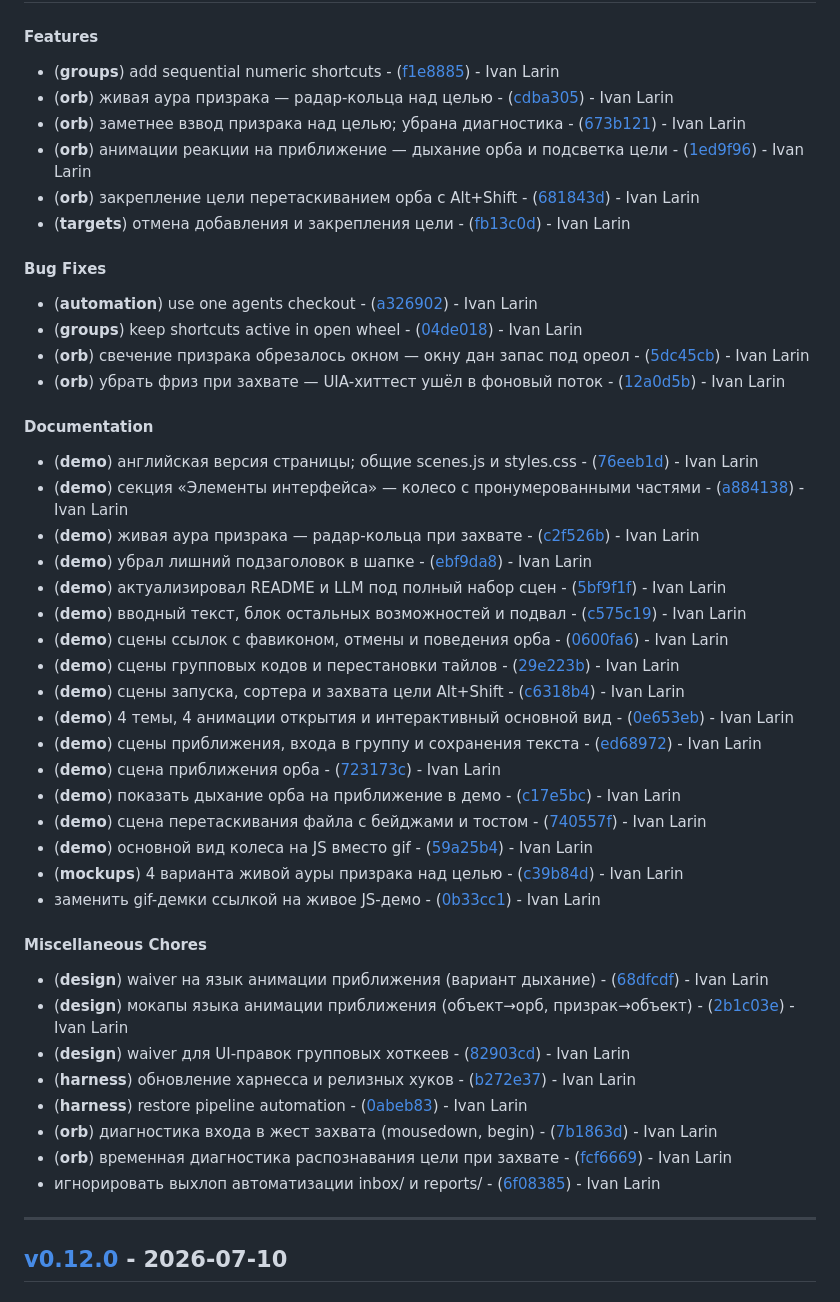
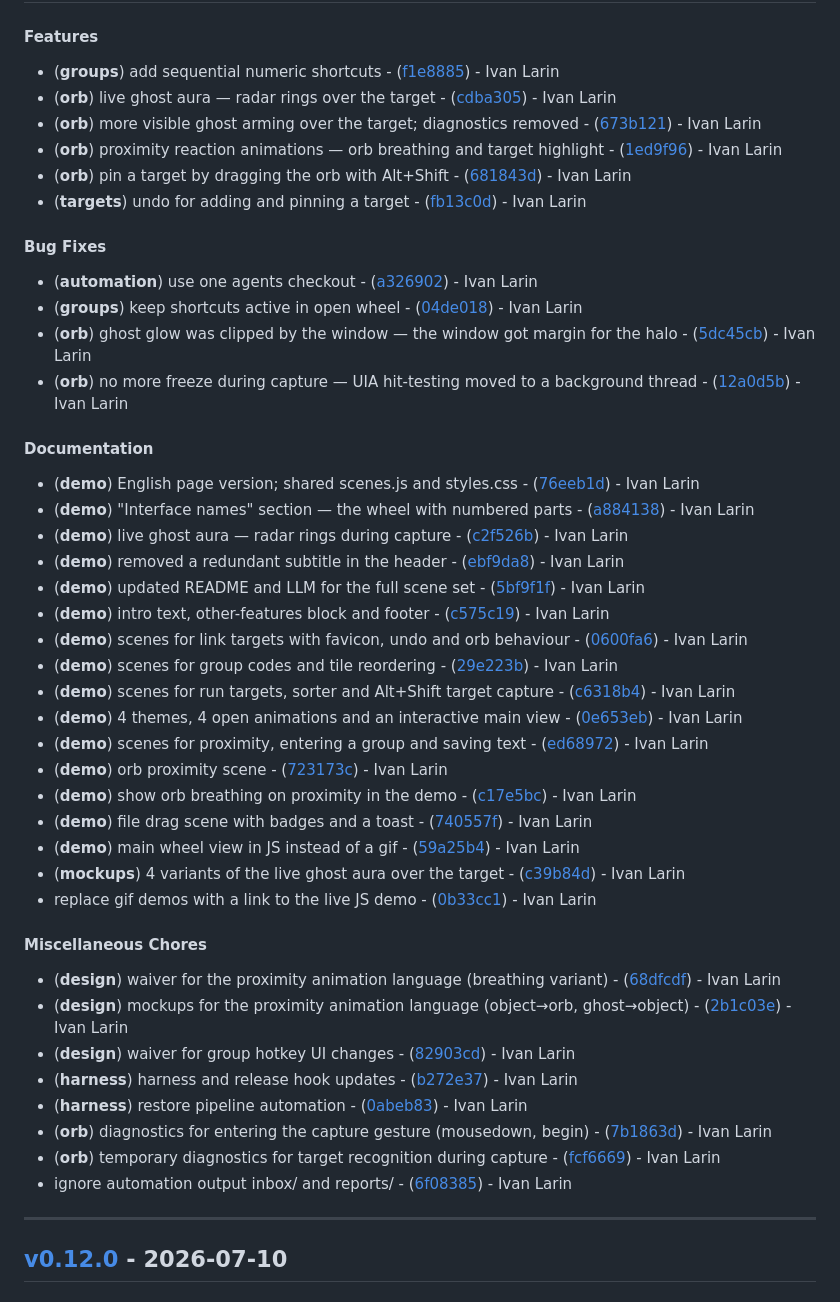
Before and after one commit to IvanLarinDev/dropwheel, a Markdown page: CHANGELOG.md, the part around the change. Drawn GitHub-style.

Commit message:
docs: перевёл раздел 0.13.0 в CHANGELOG на английский

```diff
--- a/CHANGELOG.md
+++ b/CHANGELOG.md
@@ -4,43 +4,43 @@
 ## [v0.13.0](https://github.com/IvanLarinDev/dropwheel/compare/0abeb83284e46c7e8b6993ace622d0b92123279e..v0.13.0) - 2026-07-10
 #### Features
 - (**groups**) add sequential numeric shortcuts - ([f1e8885](https://github.com/IvanLarinDev/dropwheel/commit/f1e8885801dfae9fbef08be001c1ff40dbaa179c)) - Ivan Larin
-- (**orb**) живая аура призрака — радар-кольца над целью - ([cdba305](https://github.com/IvanLarinDev/dropwheel/commit/cdba305c0ef45376649f2987bda50e11ffb99cb9)) - Ivan Larin
-- (**orb**) заметнее взвод призрака над целью; убрана диагностика - ([673b121](https://github.com/IvanLarinDev/dropwheel/commit/673b1214b27a9e998da606c5f3a6853eef521236)) - Ivan Larin
-- (**orb**) анимации реакции на приближение — дыхание орба и подсветка цели - ([1ed9f96](https://github.com/IvanLarinDev/dropwheel/commit/1ed9f967d63d4471953f351a96eb91860bb6f37f)) - Ivan Larin
-- (**orb**) закрепление цели перетаскиванием орба с Alt+Shift - ([681843d](https://github.com/IvanLarinDev/dropwheel/commit/681843d1319f19aa4ad1480bc6f4d3de96e860f0)) - Ivan Larin
-- (**targets**) отмена добавления и закрепления цели - ([fb13c0d](https://github.com/IvanLarinDev/dropwheel/commit/fb13c0dbf213a393413e5fa393201b88dd4ec39c)) - Ivan Larin
+- (**orb**) live ghost aura — radar rings over the target - ([cdba305](https://github.com/IvanLarinDev/dropwheel/commit/cdba305c0ef45376649f2987bda50e11ffb99cb9)) - Ivan Larin
+- (**orb**) more visible ghost arming over the target; diagnostics removed - ([673b121](https://github.com/IvanLarinDev/dropwheel/commit/673b1214b27a9e998da606c5f3a6853eef521236)) - Ivan Larin
+- (**orb**) proximity reaction animations — orb breathing and target highlight - ([1ed9f96](https://github.com/IvanLarinDev/dropwheel/commit/1ed9f967d63d4471953f351a96eb91860bb6f37f)) - Ivan Larin
+- (**orb**) pin a target by dragging the orb with Alt+Shift - ([681843d](https://github.com/IvanLarinDev/dropwheel/commit/681843d1319f19aa4ad1480bc6f4d3de96e860f0)) - Ivan Larin
+- (**targets**) undo for adding and pinning a target - ([fb13c0d](https://github.com/IvanLarinDev/dropwheel/commit/fb13c0dbf213a393413e5fa393201b88dd4ec39c)) - Ivan Larin
 #### Bug Fixes
 - (**automation**) use one agents checkout - ([a326902](https://github.com/IvanLarinDev/dropwheel/commit/a326902517c4f163d3a150f84f6d00bd5c2044b4)) - Ivan Larin
 - (**groups**) keep shortcuts active in open wheel - ([04de018](https://github.com/IvanLarinDev/dropwheel/commit/04de01833b7388ed7d6bf675d7f878ec8e08be68)) - Ivan Larin
-- (**orb**) свечение призрака обрезалось окном — окну дан запас под ореол - ([5dc45cb](https://github.com/IvanLarinDev/dropwheel/commit/5dc45cb6c89206892098926866fe2c23ae6699c0)) - Ivan Larin
-- (**orb**) убрать фриз при захвате — UIA-хиттест ушёл в фоновый поток - ([12a0d5b](https://github.com/IvanLarinDev/dropwheel/commit/12a0d5bd79eb7300eae1e5ee359d5a7b00ef276f)) - Ivan Larin
+- (**orb**) ghost glow was clipped by the window — the window got margin for the halo - ([5dc45cb](https://github.com/IvanLarinDev/dropwheel/commit/5dc45cb6c89206892098926866fe2c23ae6699c0)) - Ivan Larin
+- (**orb**) no more freeze during capture — UIA hit-testing moved to a background thread - ([12a0d5b](https://github.com/IvanLarinDev/dropwheel/commit/12a0d5bd79eb7300eae1e5ee359d5a7b00ef276f)) - Ivan Larin
 #### Documentation
-- (**demo**) английская версия страницы; общие scenes.js и styles.css - ([76eeb1d](https://github.com/IvanLarinDev/dropwheel/commit/76eeb1d50952105ed3e724be42c8062884688845)) - Ivan Larin
-- (**demo**) секция «Элементы интерфейса» — колесо с пронумерованными частями - ([a884138](https://github.com/IvanLarinDev/dropwheel/commit/a884138029cd9a820ea53f77c6bb969570d4e525)) - Ivan Larin
-- (**demo**) живая аура призрака — радар-кольца при захвате - ([c2f526b](https://github.com/IvanLarinDev/dropwheel/commit/c2f526bf312d5b54fd141ccdb6ff99a28ec6482d)) - Ivan Larin
-- (**demo**) убрал лишний подзаголовок в шапке - ([ebf9da8](https://github.com/IvanLarinDev/dropwheel/commit/ebf9da8ddfd4f6c802b61f6075a3c48fff7487e5)) - Ivan Larin
-- (**demo**) актуализировал README и LLM под полный набор сцен - ([5bf9f1f](https://github.com/IvanLarinDev/dropwheel/commit/5bf9f1f65495b6a13407b33e7de392d367599c9e)) - Ivan Larin
-- (**demo**) вводный текст, блок остальных возможностей и подвал - ([c575c19](https://github.com/IvanLarinDev/dropwheel/commit/c575c19813aa735755e9bcd17b68791a491709b9)) - Ivan Larin
-- (**demo**) сцены ссылок с фавиконом, отмены и поведения орба - ([0600fa6](https://github.com/IvanLarinDev/dropwheel/commit/0600fa6bdbce1d1526f3fda99a0a66a4460facff)) - Ivan Larin
-- (**demo**) сцены групповых кодов и перестановки тайлов - ([29e223b](https://github.com/IvanLarinDev/dropwheel/commit/29e223b15468e3a8f4afd5465a1d891df129b551)) - Ivan Larin
-- (**demo**) сцены запуска, сортера и захвата цели Alt+Shift - ([c6318b4](https://github.com/IvanLarinDev/dropwheel/commit/c6318b432dad39728805a9bba8422a25ea9cb6fb)) - Ivan Larin
-- (**demo**) 4 темы, 4 анимации открытия и интерактивный основной вид - ([0e653eb](https://github.com/IvanLarinDev/dropwheel/commit/0e653eb624ddf5562134b4cf225e21a58abbf65a)) - Ivan Larin
-- (**demo**) сцены приближения, входа в группу и сохранения текста - ([ed68972](https://github.com/IvanLarinDev/dropwheel/commit/ed68972e6a0b9ae637ca7357aaaa2f019a674f0d)) - Ivan Larin
-- (**demo**) сцена приближения орба - ([723173c](https://github.com/IvanLarinDev/dropwheel/commit/723173cc19f990c1954413d8b7f470f196010182)) - Ivan Larin
-- (**demo**) показать дыхание орба на приближение в демо - ([c17e5bc](https://github.com/IvanLarinDev/dropwheel/commit/c17e5bc814186965789bbe6858438c39cd142f33)) - Ivan Larin
-- (**demo**) сцена перетаскивания файла с бейджами и тостом - ([740557f](https://github.com/IvanLarinDev/dropwheel/commit/740557f0c42654f252cf77b9e9bed4bcec21d1f4)) - Ivan Larin
-- (**demo**) основной вид колеса на JS вместо gif - ([59a25b4](https://github.com/IvanLarinDev/dropwheel/commit/59a25b4cf8f5e7094d286f519a33375be8272a3d)) - Ivan Larin
-- (**mockups**) 4 варианта живой ауры призрака над целью - ([c39b84d](https://github.com/IvanLarinDev/dropwheel/commit/c39b84d9b80ccc6bf967ef26fb2214eb7364b81d)) - Ivan Larin
-- заменить gif-демки ссылкой на живое JS-демо - ([0b33cc1](https://github.com/IvanLarinDev/dropwheel/commit/0b33cc1f8803abc0970a6615d53c09a7ac075f01)) - Ivan Larin
+- (**demo**) English page version; shared scenes.js and styles.css - ([76eeb1d](https://github.com/IvanLarinDev/dropwheel/commit/76eeb1d50952105ed3e724be42c8062884688845)) - Ivan Larin
+- (**demo**) "Interface names" section — the wheel with numbered parts - ([a884138](https://github.com/IvanLarinDev/dropwheel/commit/a884138029cd9a820ea53f77c6bb969570d4e525)) - Ivan Larin
+- (**demo**) live ghost aura — radar rings during capture - ([c2f526b](https://github.com/IvanLarinDev/dropwheel/commit/c2f526bf312d5b54fd141ccdb6ff99a28ec6482d)) - Ivan Larin
+- (**demo**) removed a redundant subtitle in the header - ([ebf9da8](https://github.com/IvanLarinDev/dropwheel/commit/ebf9da8ddfd4f6c802b61f6075a3c48fff7487e5)) - Ivan Larin
+- (**demo**) updated README and LLM for the full scene set - ([5bf9f1f](https://github.com/IvanLarinDev/dropwheel/commit/5bf9f1f65495b6a13407b33e7de392d367599c9e)) - Ivan Larin
+- (**demo**) intro text, other-features block and footer - ([c575c19](https://github.com/IvanLarinDev/dropwheel/commit/c575c19813aa735755e9bcd17b68791a491709b9)) - Ivan Larin
+- (**demo**) scenes for link targets with favicon, undo and orb behaviour - ([0600fa6](https://github.com/IvanLarinDev/dropwheel/commit/0600fa6bdbce1d1526f3fda99a0a66a4460facff)) - Ivan Larin
+- (**demo**) scenes for group codes and tile reordering - ([29e223b](https://github.com/IvanLarinDev/dropwheel/commit/29e223b15468e3a8f4afd5465a1d891df129b551)) - Ivan Larin
+- (**demo**) scenes for run targets, sorter and Alt+Shift target capture - ([c6318b4](https://github.com/IvanLarinDev/dropwheel/commit/c6318b432dad39728805a9bba8422a25ea9cb6fb)) - Ivan Larin
+- (**demo**) 4 themes, 4 open animations and an interactive main view - ([0e653eb](https://github.com/IvanLarinDev/dropwheel/commit/0e653eb624ddf5562134b4cf225e21a58abbf65a)) - Ivan Larin
+- (**demo**) scenes for proximity, entering a group and saving text - ([ed68972](https://github.com/IvanLarinDev/dropwheel/commit/ed68972e6a0b9ae637ca7357aaaa2f019a674f0d)) - Ivan Larin
+- (**demo**) orb proximity scene - ([723173c](https://github.com/IvanLarinDev/dropwheel/commit/723173cc19f990c1954413d8b7f470f196010182)) - Ivan Larin
+- (**demo**) show orb breathing on proximity in the demo - ([c17e5bc](https://github.com/IvanLarinDev/dropwheel/commit/c17e5bc814186965789bbe6858438c39cd142f33)) - Ivan Larin
+- (**demo**) file drag scene with badges and a toast - ([740557f](https://github.com/IvanLarinDev/dropwheel/commit/740557f0c42654f252cf77b9e9bed4bcec21d1f4)) - Ivan Larin
+- (**demo**) main wheel view in JS instead of a gif - ([59a25b4](https://github.com/IvanLarinDev/dropwheel/commit/59a25b4cf8f5e7094d286f519a33375be8272a3d)) - Ivan Larin
+- (**mockups**) 4 variants of the live ghost aura over the target - ([c39b84d](https://github.com/IvanLarinDev/dropwheel/commit/c39b84d9b80ccc6bf967ef26fb2214eb7364b81d)) - Ivan Larin
+- replace gif demos with a link to the live JS demo - ([0b33cc1](https://github.com/IvanLarinDev/dropwheel/commit/0b33cc1f8803abc0970a6615d53c09a7ac075f01)) - Ivan Larin
 #### Miscellaneous Chores
-- (**design**) waiver на язык анимации приближения (вариант дыхание) - ([68dfcdf](https://github.com/IvanLarinDev/dropwheel/commit/68dfcdf33f49f92201115055df18fa62b5d7aa02)) - Ivan Larin
-- (**design**) мокапы языка анимации приближения (объект→орб, призрак→объект) - ([2b1c03e](https://github.com/IvanLarinDev/dropwheel/commit/2b1c03ef6a8009a7d5cff63f7396befb850fdb82)) - Ivan Larin
-- (**design**) waiver для UI-правок групповых хоткеев - ([82903cd](https://github.com/IvanLarinDev/dropwheel/commit/82903cd6778c6c68062fc084528b03dbf71335f7)) - Ivan Larin
-- (**harness**) обновление харнесса и релизных хуков - ([b272e37](https://github.com/IvanLarinDev/dropwheel/commit/b272e37c8de2ba27931ab30ada8cc8adc1e8f506)) - Ivan Larin
+- (**design**) waiver for the proximity animation language (breathing variant) - ([68dfcdf](https://github.com/IvanLarinDev/dropwheel/commit/68dfcdf33f49f92201115055df18fa62b5d7aa02)) - Ivan Larin
+- (**design**) mockups for the proximity animation language (object→orb, ghost→object) - ([2b1c03e](https://github.com/IvanLarinDev/dropwheel/commit/2b1c03ef6a8009a7d5cff63f7396befb850fdb82)) - Ivan Larin
+- (**design**) waiver for group hotkey UI changes - ([82903cd](https://github.com/IvanLarinDev/dropwheel/commit/82903cd6778c6c68062fc084528b03dbf71335f7)) - Ivan Larin
+- (**harness**) harness and release hook updates - ([b272e37](https://github.com/IvanLarinDev/dropwheel/commit/b272e37c8de2ba27931ab30ada8cc8adc1e8f506)) - Ivan Larin
 - (**harness**) restore pipeline automation - ([0abeb83](https://github.com/IvanLarinDev/dropwheel/commit/0abeb83284e46c7e8b6993ace622d0b92123279e)) - Ivan Larin
-- (**orb**) диагностика входа в жест захвата (mousedown, begin) - ([7b1863d](https://github.com/IvanLarinDev/dropwheel/commit/7b1863dfa8ef9818775c9669311219e4ddbe81c3)) - Ivan Larin
-- (**orb**) временная диагностика распознавания цели при захвате - ([fcf6669](https://github.com/IvanLarinDev/dropwheel/commit/fcf6669d8da0d9df42f9b780ecaa40da1a39b3b4)) - Ivan Larin
-- игнорировать выхлоп автоматизации inbox/ и reports/ - ([6f08385](https://github.com/IvanLarinDev/dropwheel/commit/6f0838575fdcae22c24460549617d6ca490173d4)) - Ivan Larin
+- (**orb**) diagnostics for entering the capture gesture (mousedown, begin) - ([7b1863d](https://github.com/IvanLarinDev/dropwheel/commit/7b1863dfa8ef9818775c9669311219e4ddbe81c3)) - Ivan Larin
+- (**orb**) temporary diagnostics for target recognition during capture - ([fcf6669](https://github.com/IvanLarinDev/dropwheel/commit/fcf6669d8da0d9df42f9b780ecaa40da1a39b3b4)) - Ivan Larin
+- ignore automation output inbox/ and reports/ - ([6f08385](https://github.com/IvanLarinDev/dropwheel/commit/6f0838575fdcae22c24460549617d6ca490173d4)) - Ivan Larin
 
 - - -
 
```
